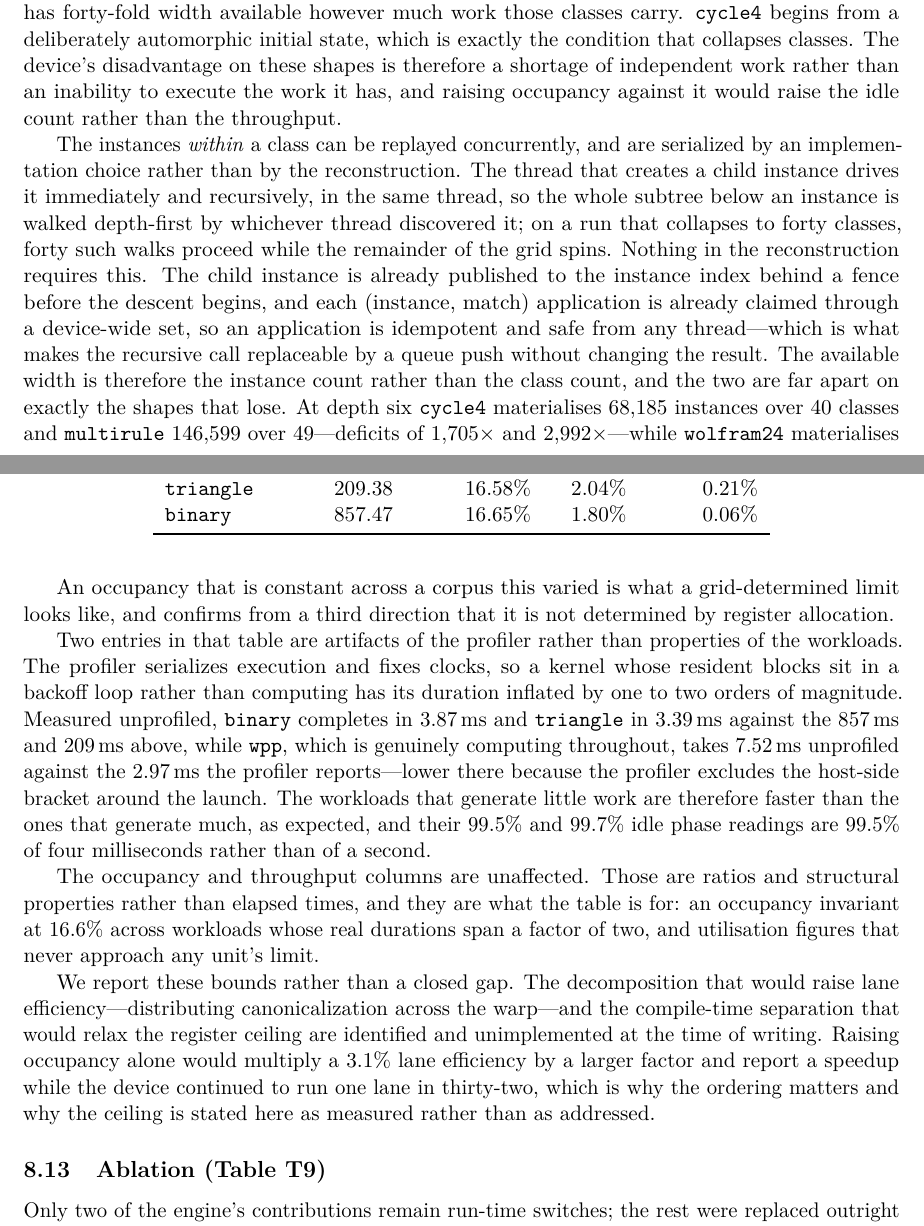
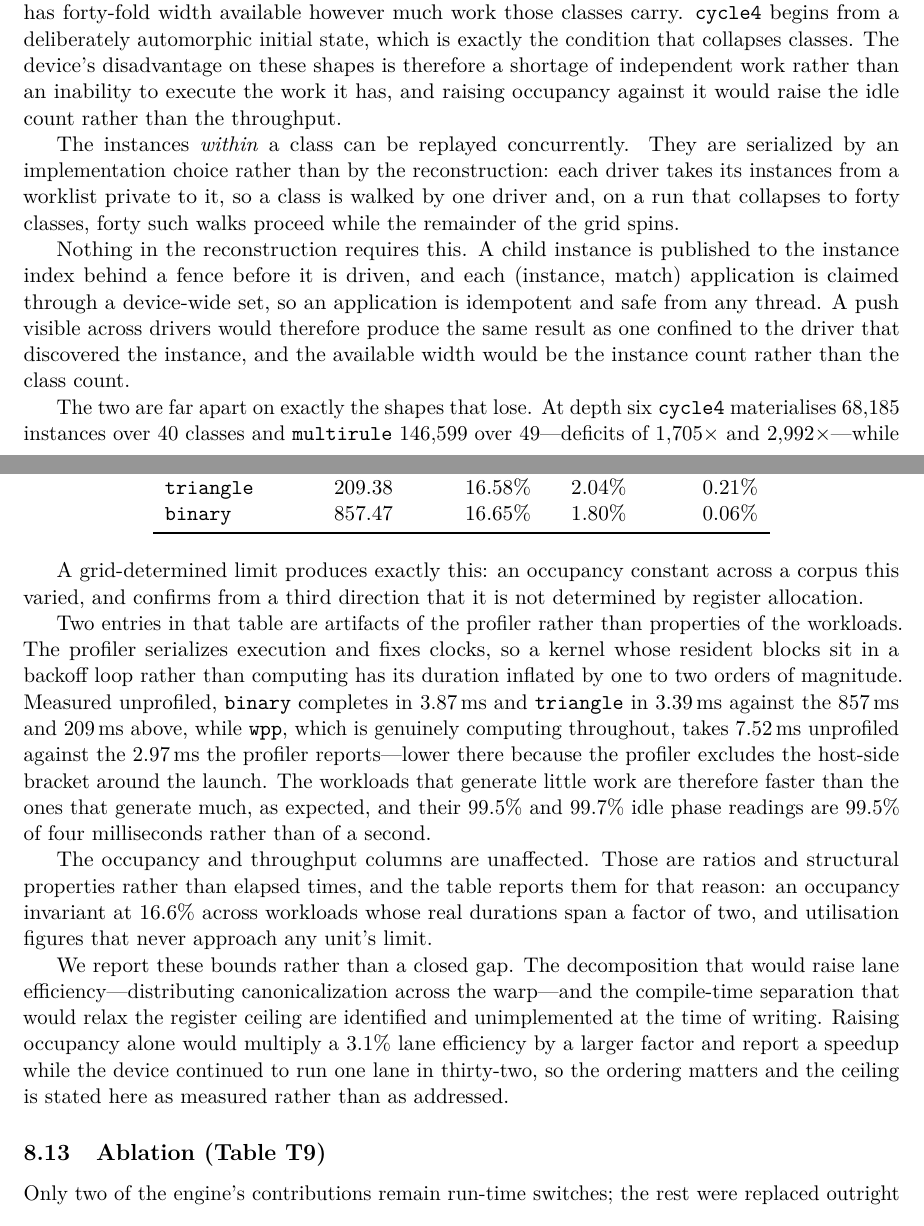
Before and after one commit to WolframInstitute/HypergraphRewritingEngine, a LaTeX paper (paper/main.tex): two parts of pages 41 and 43 of 50, joined at a grey line, cut so that both start at the same text. Compiled offline with pdfLaTeX.

Commit message:
paper: the last clefts go, the saturation paragraph is corrected, and the voice check becomes a CI gate
paper_style_check reports ZERO findings. The remaining clefts are plain statements:

  deciding on arrival "is what makes" the answer schedule-dependent -> makes it
  constant occupancy "is what a grid-determined limit looks like" -> a grid-determined
    limit produces exactly this
  ratios "are what the table is for" -> the table reports them for that reason
  one lane in thirty-two, "which is why" the ordering matters -> so the ordering matters
  costs 1.26x, "which is why" it is decided per rule set -> so it is decided
  exact and reproducible, "which is why" attribution uses them -> so attribution uses them
  24 shapes, "which is what" Table 14 reports -> reported by Table 14
  the capping options "and the reason is the same one that shapes" -> for the reason that
    shapes
  "For the same reason" the cap ranges over -> On the same ground
  orbits "are what the reconstruction identifies instances by" -> are how it identifies them

THE DEVICE SATURATION PARAGRAPH WAS ALSO FACTUALLY STALE and is rewritten, not just
reworded. It said the thread that creates a child instance "drives it immediately and
recursively, in the same thread". The device has not recursed since the worklist
landed; it pushes. What serialises the replay is that the worklist is private to one
driver, so a class is walked by one driver. Every number in the paragraph is
unchanged -- cycle4 68,185 instances over 40 classes, multirule 146,599 over 49,
wolfram24 86,086 over 9,820, wpp 15,967 over 3,867 -- and the conclusion is unchanged;
only the mechanism now matches the code. This is the second stale description of the
same thing, after the Future Directions entry.

ONE CHECKER FALSE POSITIVE FIXED: "harness" the NOUN is what verification/genmc holds
and the paper is entitled to say it; only the verb is a tell, so the pattern now
requires an object after it.

The CI wiring was held out of the earlier commit because it would have landed red.
The paper is clean, so it goes in: the paper job now runs paper_style_check, and a
tell, a war story or an advertised optimisation fails the build.

The paper compiles with no errors, no undefined references or citations, and no
overfull or underfull boxes.

```diff
--- a/paper/main.tex
+++ b/paper/main.tex
@@ -1990,4 +1989,17 @@ A depth sweep identifies what binds, and rules out the reading that first sugges
 
 What separates the two regimes is the parallel width, and the corpus supplies a controlled comparison for it. At depth six \texttt{cycle4} carries $95{,}600$ pairs over $40$ states and loses to the host; \texttt{wolfram24} carries a comparable $130{,}476$ pairs over $9{,}820$ states and beats it by $3.4\times$. The pair counts are within $40\%$ of each other and the outcomes are opposite, so neither the size of the relation nor the depth of the recursion is the discriminator. The state count is: a class is the unit over which the replay's instances are independent, and a run that collapses to forty classes has forty-fold width available however much work those classes carry. \texttt{cycle4} begins from a deliberately automorphic initial state, which is exactly the condition that collapses classes. The device's disadvantage on these shapes is therefore a shortage of independent work rather than an inability to execute the work it has, and raising occupancy against it would raise the idle count rather than the throughput.
 
-The instances \emph{within} a class can be replayed concurrently, and are serialized by an implementation choice rather than by the reconstruction. The thread that creates a child instance drives it immediately and recursively, in the same thread, so the whole subtree below an instance is walked depth-first by whichever thread discovered it; on a run that collapses to forty classes, forty such walks proceed while the remainder of the grid spins. Nothing in the reconstruction requires this. The child instance is already published to the instance index behind a fence before the descent begins, and each (instance, match) application is already claimed through a device-wide set, so an application is idempotent and safe from any thread---which is what makes the recursive call replaceable by a queue push without changing the result. The available width is therefore the instance count rather than the class count, and the two are far apart on exactly the shapes that lose. At depth six \texttt{cycle4} materialises $68{,}185$ instances over $40$ classes and \texttt{multirule} $146{,}599$ over $49$---deficits of $1{,}705\times$ and $2{,}992\times$---while \texttt{wolfram24} materialises $86{,}086$ over $9{,}820$ and \texttt{wpp} $15{,}967$ over $3{,}867$, deficits of $8.8\times$ and $4.1\times$. The instance counts are comparable across all four, between $16$ and $147$ thousand, while the class counts vary by a factor of $250$: the independent work available is similar everywhere, and only the width the implementation exploits differs. The shapes that lose are those whose initial state collapses classes, which is precisely the condition that concentrates instances into few of them.
+The instances \emph{within} a class can be replayed concurrently. They are serialized by an
+implementation choice rather than by the reconstruction: each driver takes its instances from a
+worklist private to it, so a class is walked by one driver and, on a run that collapses to forty
+classes, forty such walks proceed while the remainder of the grid spins.
+
+Nothing in the reconstruction requires this. A child instance is published to the instance index
+behind a fence before it is driven, and each (instance, match) application is claimed through a
+device-wide set, so an application is idempotent and safe from any thread. A push visible across
+drivers would therefore produce the same result as one confined to the driver that discovered the
+instance, and the available width would be the instance count rather than the class count.
+
+The two are far apart on exactly the shapes that lose. At depth six \texttt{cycle4} materialises
+$68{,}185$ instances over $40$ classes and \texttt{multirule} $146{,}599$ over $49$---deficits of
+$1{,}705\times$ and $2{,}992\times$---while \texttt{wolfram24} materialises $86{,}086$ over
@@ -1994,3 +2011,4 @@ The instances \emph{within} a class can be replayed concurrently, and are serial
+them.
 
 The residual on these two workloads is accordingly attributed to a named and evidenced cause that is \emph{reducible}: a depth-first descent performed inline by the discovering thread, in a design whose own publication and claim machinery already admits the alternative. It is not claimed as a lower bound, and the corresponding optimisation is identified and unimplemented rather than refuted.
 
@@ -2030,13 +2048,13 @@ workload & kernel (ms) & warps active & SM thr. & DRAM thr. \\
 \end{tabular}
 \end{table}
 
-An occupancy that is constant across a corpus this varied is what a grid-determined limit looks like, and confirms from a third direction that it is not determined by register allocation.
+A grid-determined limit produces exactly this: an occupancy constant across a corpus this varied, and confirms from a third direction that it is not determined by register allocation.
 
 Two entries in that table are artifacts of the profiler rather than properties of the workloads. The profiler serializes execution and fixes clocks, so a kernel whose resident blocks sit in a backoff loop rather than computing has its duration inflated by one to two orders of magnitude. Measured unprofiled, \texttt{binary} completes in $3.87$\,ms and \texttt{triangle} in $3.39$\,ms against the $857$\,ms and $209$\,ms above, while \texttt{wpp}, which is genuinely computing throughout, takes $7.52$\,ms unprofiled against the $2.97$\,ms the profiler reports---lower there because the profiler excludes the host-side bracket around the launch. The workloads that generate little work are therefore faster than the ones that generate much, as expected, and their $99.5\%$ and $99.7\%$ idle phase readings are $99.5\%$ of four milliseconds rather than of a second.
 
-The occupancy and throughput columns are unaffected. Those are ratios and structural properties rather than elapsed times, and they are what the table is for: an occupancy invariant at $16.6\%$ across workloads whose real durations span a factor of two, and utilisation figures that never approach any unit's limit.
-
-We report these bounds rather than a closed gap. The decomposition that would raise lane efficiency---distributing canonicalization across the warp---and the compile-time separation that would relax the register ceiling are identified and unimplemented at the time of writing. Raising occupancy alone would multiply a $3.1\%$ lane efficiency by a larger factor and report a speedup while the device continued to run one lane in thirty-two, which is why the ordering matters and why the ceiling is stated here as measured rather than as addressed.
+The occupancy and throughput columns are unaffected. Those are ratios and structural properties rather than elapsed times, and the table reports them for that reason: an occupancy invariant at $16.6\%$ across workloads whose real durations span a factor of two, and utilisation figures that never approach any unit's limit.
+
+We report these bounds rather than a closed gap. The decomposition that would raise lane efficiency---distributing canonicalization across the warp---and the compile-time separation that would relax the register ceiling are identified and unimplemented at the time of writing. Raising occupancy alone would multiply a $3.1\%$ lane efficiency by a larger factor and report a speedup while the device continued to run one lane in thirty-two, so the ordering matters and the ceiling is stated here as measured rather than as addressed.
 
 \subsection{Ablation (Table T9)}
 Only two of the engine's contributions remain run-time switches; the rest were replaced outright
```
Also changed, not shown: .github/workflows/ci.yml (+8 -0 lines), paper/main.tex (22 more changed lines), 1 other file.
